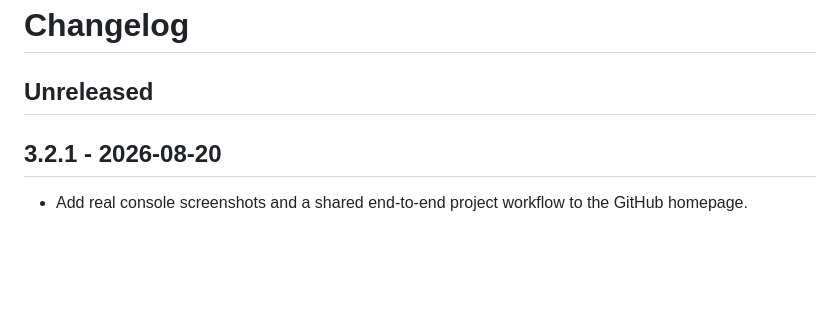
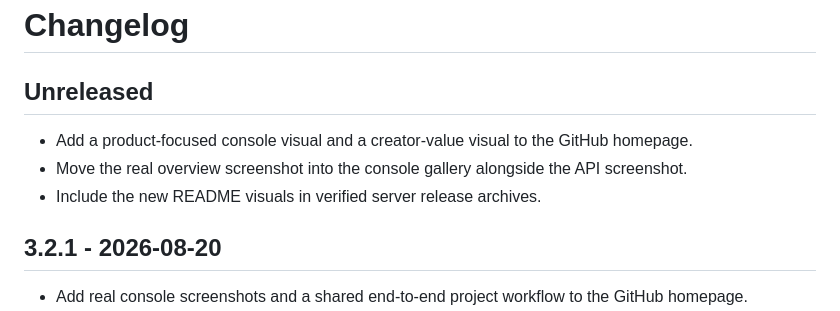
Before and after one commit to juneme/wechat-console-server, a Markdown page: CHANGELOG.md, the part around the change. GitHub-like rendering; blank space fills up the shorter version.

```diff
--- a/CHANGELOG.md
+++ b/CHANGELOG.md
@@ -1,6 +1,10 @@
 # Changelog
 
 ## Unreleased
+
+- Add a product-focused console visual and a creator-value visual to the GitHub homepage.
+- Move the real overview screenshot into the console gallery alongside the API screenshot.
+- Include the new README visuals in verified server release archives.
 
 ## 3.2.1 - 2026-08-20
 
```
Also changed, not shown: README.md (+11 -1 lines), docs/images/social/creator-value.png (added), docs/images/social/server-showcase.png (added), 1 other file.
